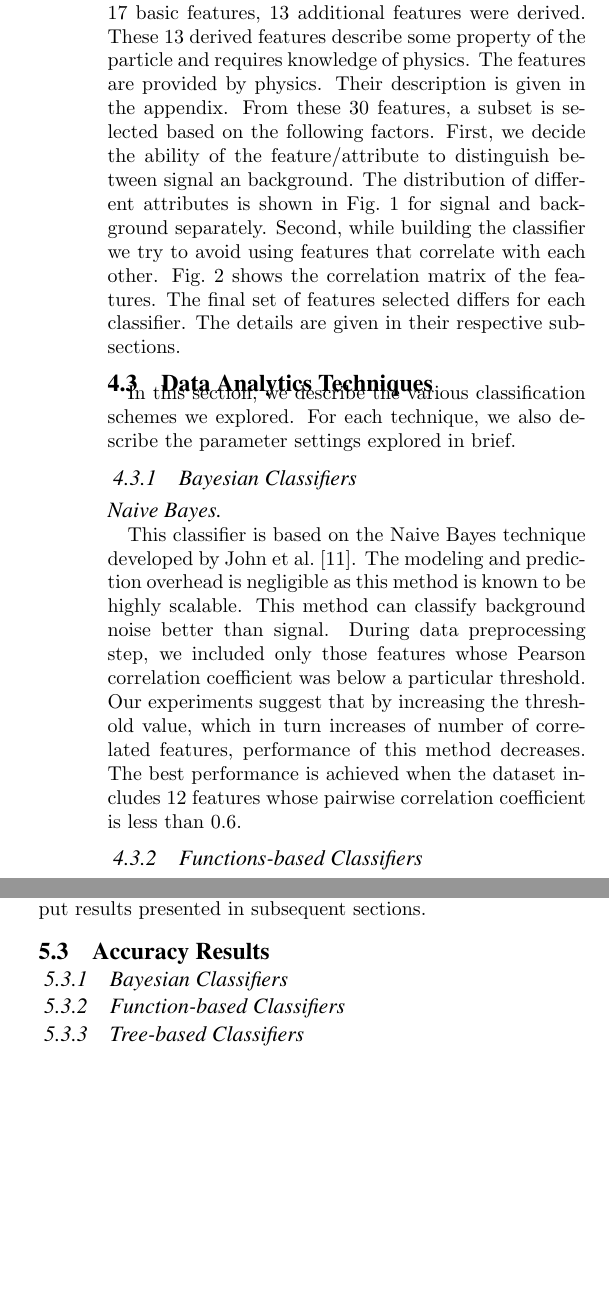
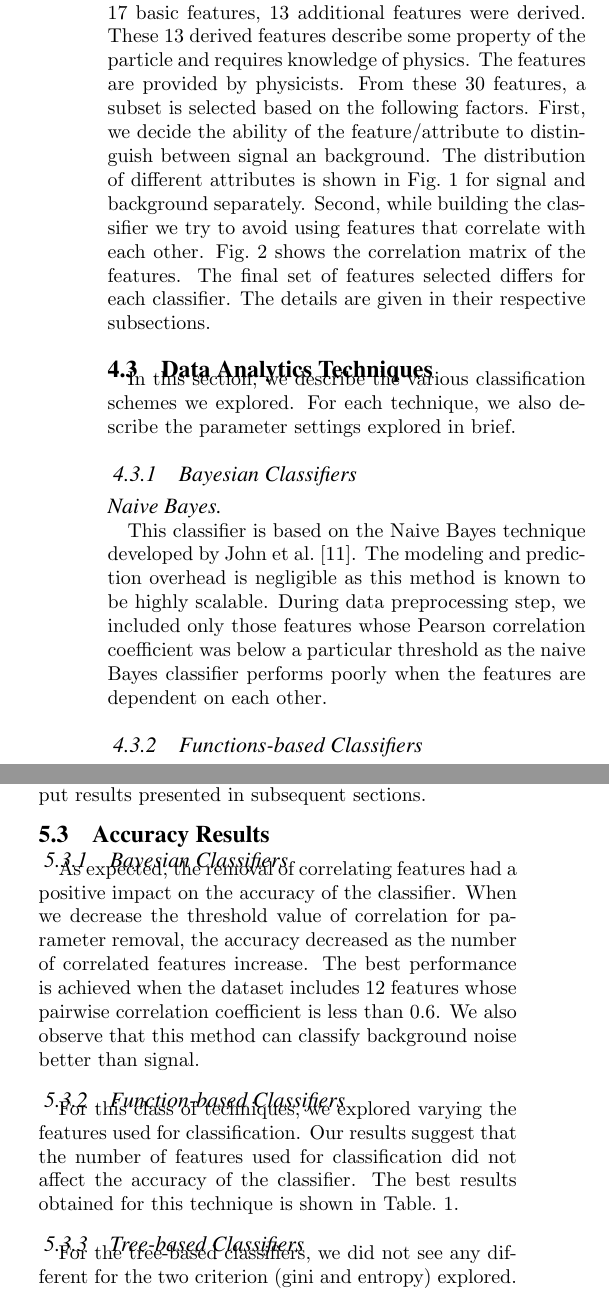
Before and after one commit to ananya11/DA-Assignment, a LaTeX paper (Final Report/CS5525.tex, which reads Final Report/text/04-methodology.tex, Final Report/text/05-results.tex): two parts of the columns of pages 3 and 5 of 8, joined at a grey line, cut so that both start at the same text, the shorter picture padded with empty space. Compiled offline with pdfLaTeX.

Commit message:
Additions to backend

```diff
--- a/Final Report/text/04-methodology.tex
+++ b/Final Report/text/04-methodology.tex
@@ -16,7 +16,7 @@ In some situations, it becomes difficult to measure the physical properties of a
 \label{fig:distribution}
 \end{figure*}
 
-The raw dataset includes 17 features. From these 17 basic features, 13 additional features were derived. These 13 derived features describe some property of the particle and requires knowledge of physics. The features are provided by physics. Their description is given in the appendix. From these 30 features, a subset is selected based on the following factors. First, we decide the ability of the feature/attribute to distinguish between signal an background. The distribution of different attributes is shown in Fig.~\ref{fig:distribution} for signal and background separately. Second, while building the classifier we try to avoid using features that correlate with each other. Fig.~\ref{fig:correlation-matrix} shows the correlation matrix of the features. The final set of features selected differs for each classifier. The details are given in their respective subsections.
+The raw dataset includes 17 features. From these 17 basic features, 13 additional features were derived. These 13 derived features describe some property of the particle and requires knowledge of physics. The features are provided by physicists. From these 30 features, a subset is selected based on the following factors. First, we decide the ability of the feature/attribute to distinguish between signal an background. The distribution of different attributes is shown in Fig.~\ref{fig:distribution} for signal and background separately. Second, while building the classifier we try to avoid using features that correlate with each other. Fig.~\ref{fig:correlation-matrix} shows the correlation matrix of the features. The final set of features selected differs for each classifier. The details are given in their respective subsections.
 
 \begin{figure}[h]
 \centering
@@ -36,4 +36,4 @@ In this section, we describe the various classification schemes we explored. For
 
 \paragraph{Naive Bayes}
 
-This classifier is based on the Naive Bayes technique developed by John et al.~\cite{NaiveBayes}. The modeling and prediction overhead is negligible as this method is known to be highly scalable. This method can classify background noise better than signal. During data preprocessing step, we included only those features whose Pearson correlation coefficient was below a particular threshold. Our experiments suggest that by increasing the threshold value, which in turn increases of number of correlated features, performance of this method decreases. The best performance is achieved when the dataset includes 12 features whose pairwise correlation coefficient is less than 0.6.
+This classifier is based on the Naive Bayes technique developed by John et al.~\cite{NaiveBayes}. The modeling and prediction overhead is negligible as this method is known to be highly scalable. During data preprocessing step, we included only those features whose Pearson correlation coefficient was below a particular threshold as the naive Bayes classifier performs poorly when the features are dependent on each other.
@@ -57,7 +57,7 @@ This linear method is similar to Linear Discriminant Analysis, expect that this
 
 \paragraph{Decision Tree Classifier}
 
-In evaluating the performance of decision tree classifier, we used "gini" and "entropy" criterion.These two criterion on our dataset produced similar results. We varied the minimum number of samples required to split an internal node, and the best performance was achieved when this value was 300.  The optimal results for this classifier are shown in the table.
+In evaluating the performance of decision tree classifier, we used "gini" and "entropy" criterion. We also varied the minimum number of samples required to split an internal node to study their impact.
 
 \subsubsection{Instance-based Classifiers}
 
--- a/Final Report/text/05-results.tex
+++ b/Final Report/text/05-results.tex
@@ -41,10 +41,15 @@ Bagging & 0.79 & 0.74 & 0.77 & 0.87 & 0.9 & 0.88 & 0.84 & 0.85 & 0.84 & 0.91 \\
 
 \subsubsection{Bayesian Classifiers}
 
+As expected, the removal of correlating features had a positive impact on the accuracy of the classifier. When we decrease the threshold value of correlation for parameter removal, the accuracy decreased as the number of correlated features increase. The best performance is achieved when the dataset includes 12 features whose pairwise correlation coefficient is less than 0.6. We also observe that this method can classify background noise better than signal.
+
 \subsubsection{Function-based Classifiers}
 
+For this class of techniques, we explored varying the features used for classification. Our results suggest that the number of features used for classification did not affect the accuracy of the classifier. The best results obtained for this technique is shown in Table.~\ref{tab:Summary}.
 
 \subsubsection{Tree-based Classifiers}
 
+For the tree-based classifiers, we did not see any different for the two criterion (gini and entropy) explored. The number of samples used to form the split, however, had a significant impact and the best performance was achieved when this value was 300. The corresponding accuracy metrics are shown in Table.~\ref{tab:Summary}.
+
 \subsubsection{Instance-based Classifiers}
 
```
Also changed, not shown: Final Report/text/06-related.tex (+2 -2 lines), Final Report/CS5525.pdf, Final Report/text/04-methodology.tex (6 more changed lines), Final Report/text/05-results.tex (6 more changed lines), 3 other files.
